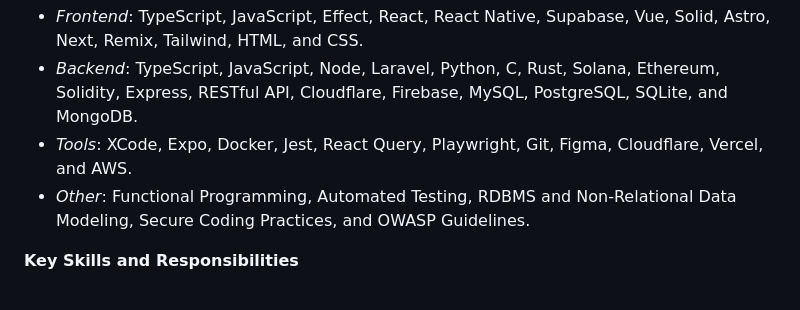
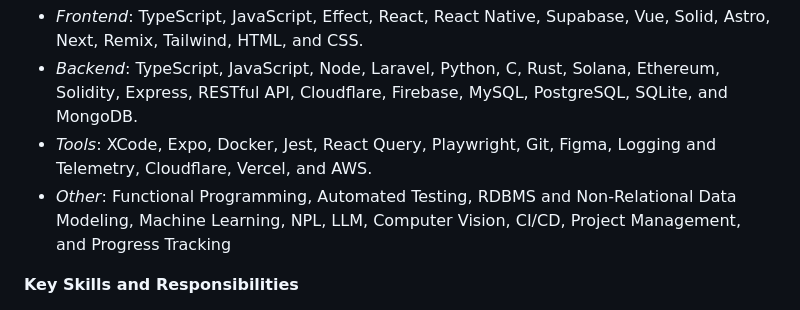
Before and after one commit to rptrainor/rptrainor, a Markdown page: README.md, the part around the change. Rendered like a GitHub page.

```diff
--- a/README.md
+++ b/README.md
@@ -5,8 +5,8 @@ _8+ years of designing and building full stack web and native iOS and Android ap
 
 - _Frontend_: TypeScript, JavaScript, Effect, React, React Native, Supabase, Vue, Solid, Astro, Next, Remix, Tailwind, HTML, and CSS.
 - _Backend_: TypeScript, JavaScript, Node, Laravel, Python, C, Rust, Solana, Ethereum, Solidity, Express, RESTful API, Cloudflare, Firebase, MySQL, PostgreSQL, SQLite, and MongoDB.
-- _Tools_: XCode, Expo, Docker, Jest, React Query, Playwright, Git, Figma, Cloudflare, Vercel, and AWS.
-- _Other_: Functional Programming, Automated Testing, RDBMS and Non-Relational Data Modeling, Secure Coding Practices, and OWASP Guidelines.
+- _Tools_: XCode, Expo, Docker, Jest, React Query, Playwright, Git, Figma, Logging and Telemetry, Cloudflare, Vercel, and AWS.
+- _Other_: Functional Programming, Automated Testing, RDBMS and Non-Relational Data Modeling, Machine Learning, NPL, LLM, Computer Vision, CI/CD, Project Management, and Progress Tracking
 
 **Key Skills and Responsibilities**
 
```
